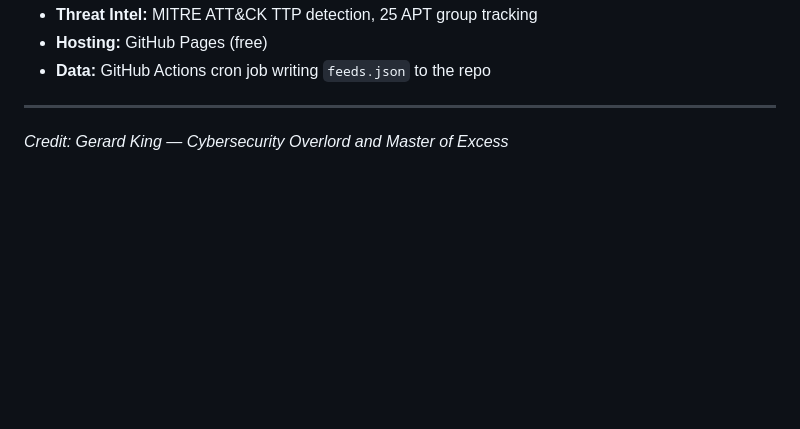
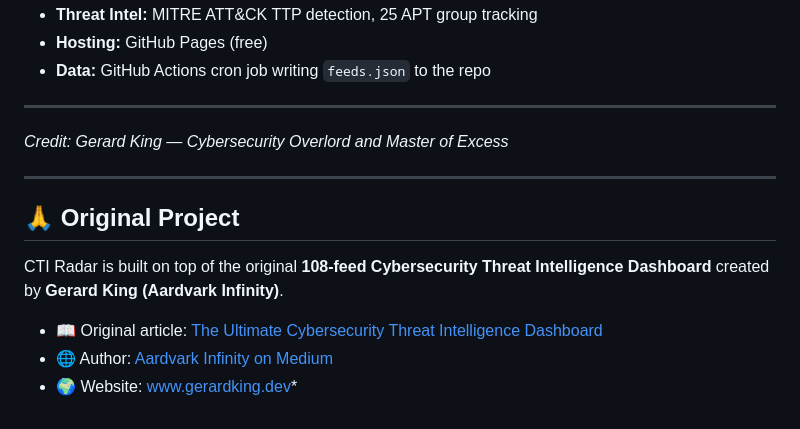
Before and after one commit to spac3gh0st00/Cybersecurity-Threat-Intelligence-Dashboard, a Markdown page: README.md, the part around the change. GitHub-like rendering; blank space fills up the shorter version.

Commit message:
Update README.md
With additional features added an credit OG project

```diff
--- a/README.md
+++ b/README.md
@@ -219,3 +219,13 @@ The source count in the UI updates automatically from the feed list length.
 -----
 
 *Credit: Gerard King — Cybersecurity Overlord and Master of Excess*
+
+-----
+
+## 🙏 Original Project
+
+CTI Radar is built on top of the original **108-feed Cybersecurity Threat Intelligence Dashboard** created by **Gerard King (Aardvark Infinity)**.
+
+- 📖 Original article: [The Ultimate Cybersecurity Threat Intelligence Dashboard](https://medium.com/aardvark-infinity/%EF%B8%8F-the-ultimate-cybersecurity-threat-intelligence-dashboard-108-feeds-of-pure-data-excess-%EF%B8%8F-4d8594e333a9)
+- 🌐 Author: [Aardvark Infinity on Medium](https://medium.com/aardvark-infinity)
+- 🌍 Website: [www.gerardking.dev](https://www.gerardking.dev)*
```
